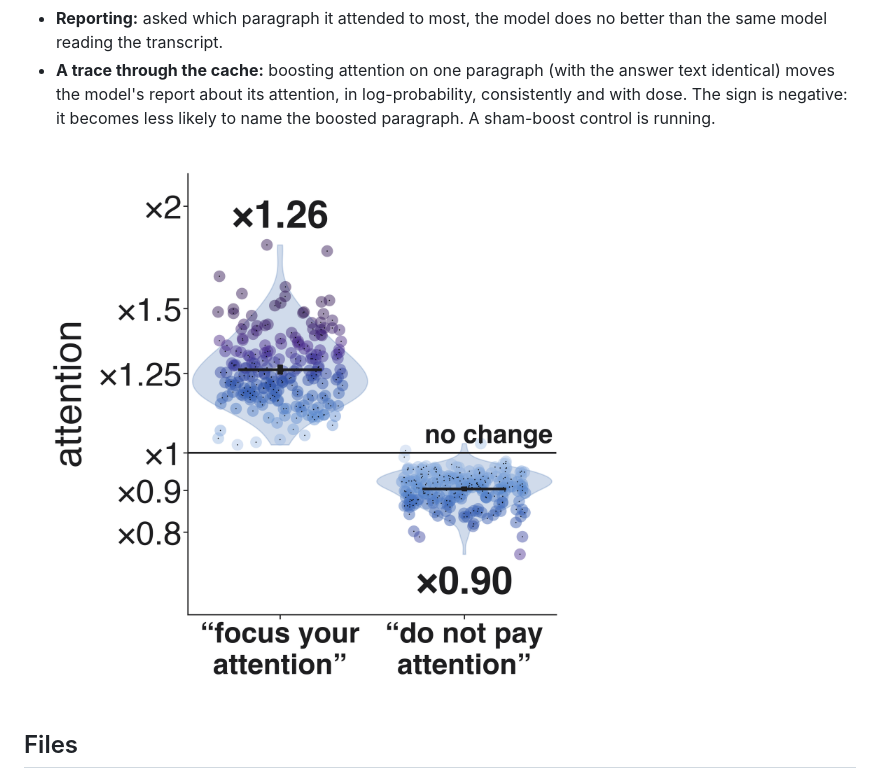
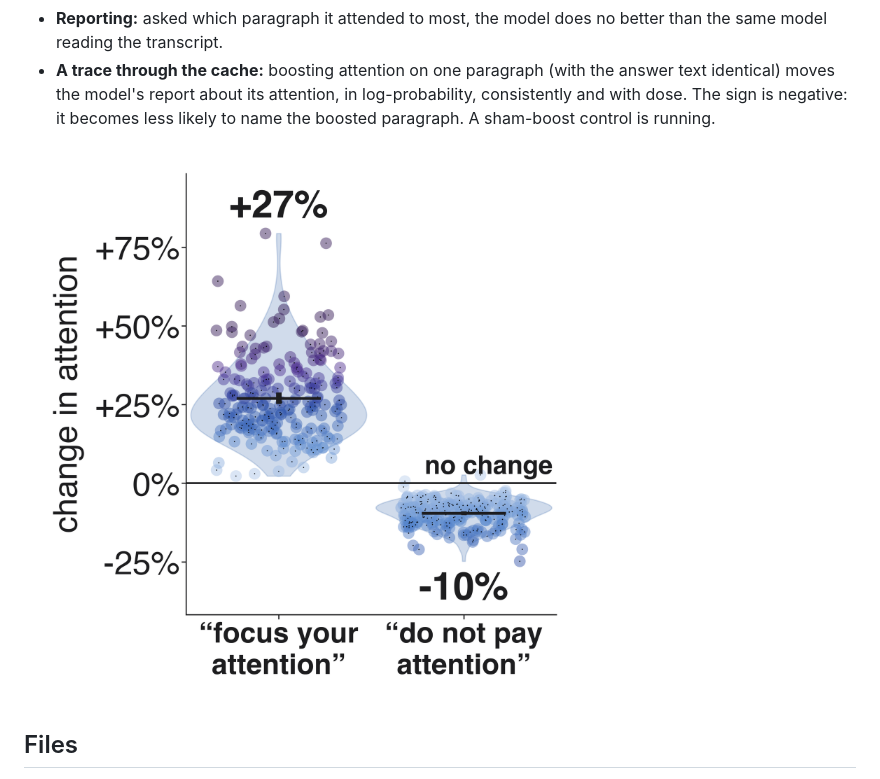
Before and after one commit to SauersML/attention_introspection, a Markdown page: README.md, the part around the change. Rendered like a GitHub page; pictures changed too: figures/violin5.png (added).

Commit message:
Violin as percent change

```diff
--- a/README.md
+++ b/README.md
@@ -12,7 +12,7 @@ Each prompt has four short Wikipedia paragraphs labelled [P1]..[P4] and an unrel
 - **Reporting:** asked which paragraph it attended to most, the model does no better than the same model reading the transcript.
 - **A trace through the cache:** boosting attention on one paragraph (with the answer text identical) moves the model's report about its attention, in log-probability, consistently and with dose. The sign is negative: it becomes less likely to name the boosted paragraph. A sham-boost control is running.
 
-![violin](figures/violin4.png)
+![violin](figures/violin5.png)
 
 ## Files
 - attn_intro.py: the experiment (patched eager attention, the boost intervention, the report).
```
Also changed, not shown: 1 other file.
